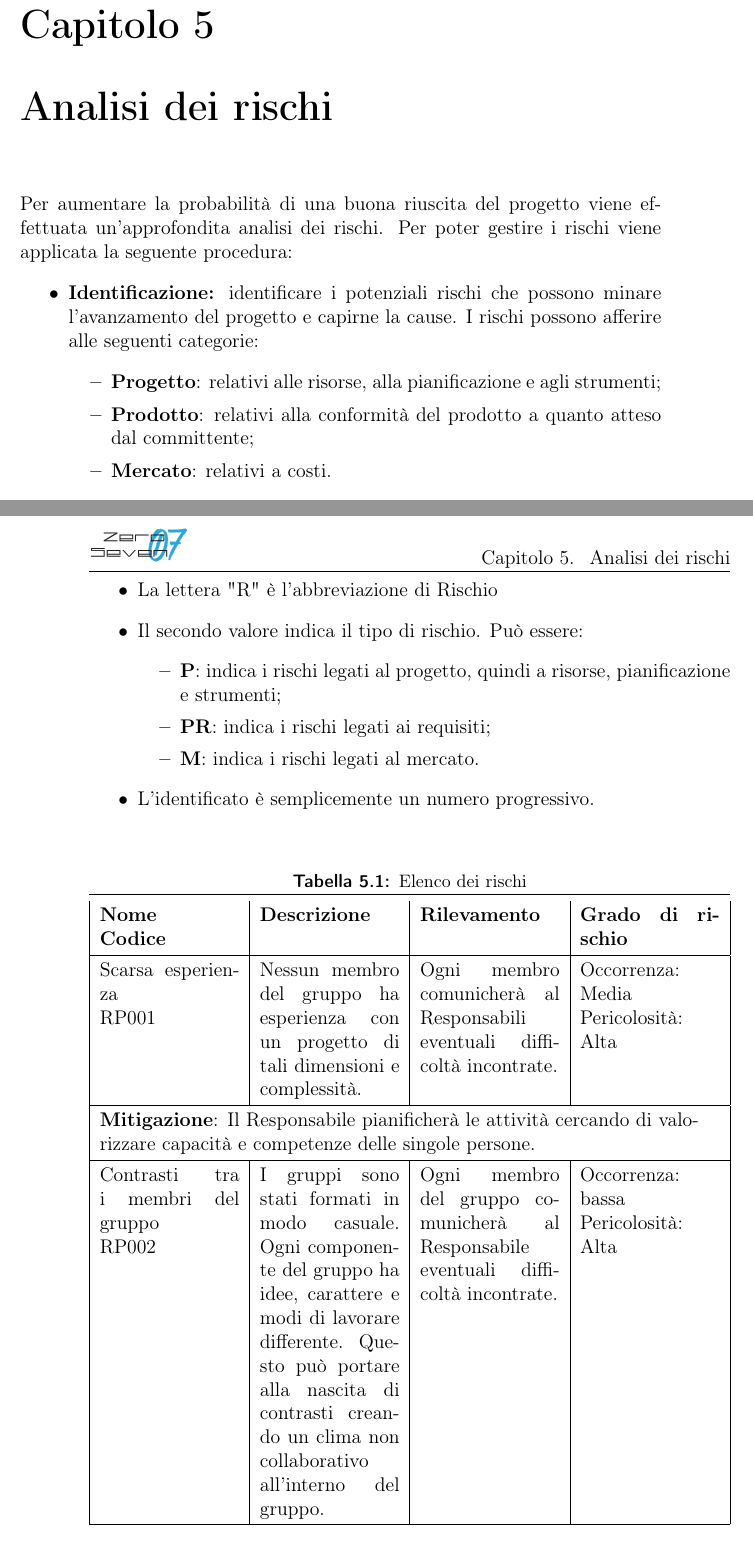
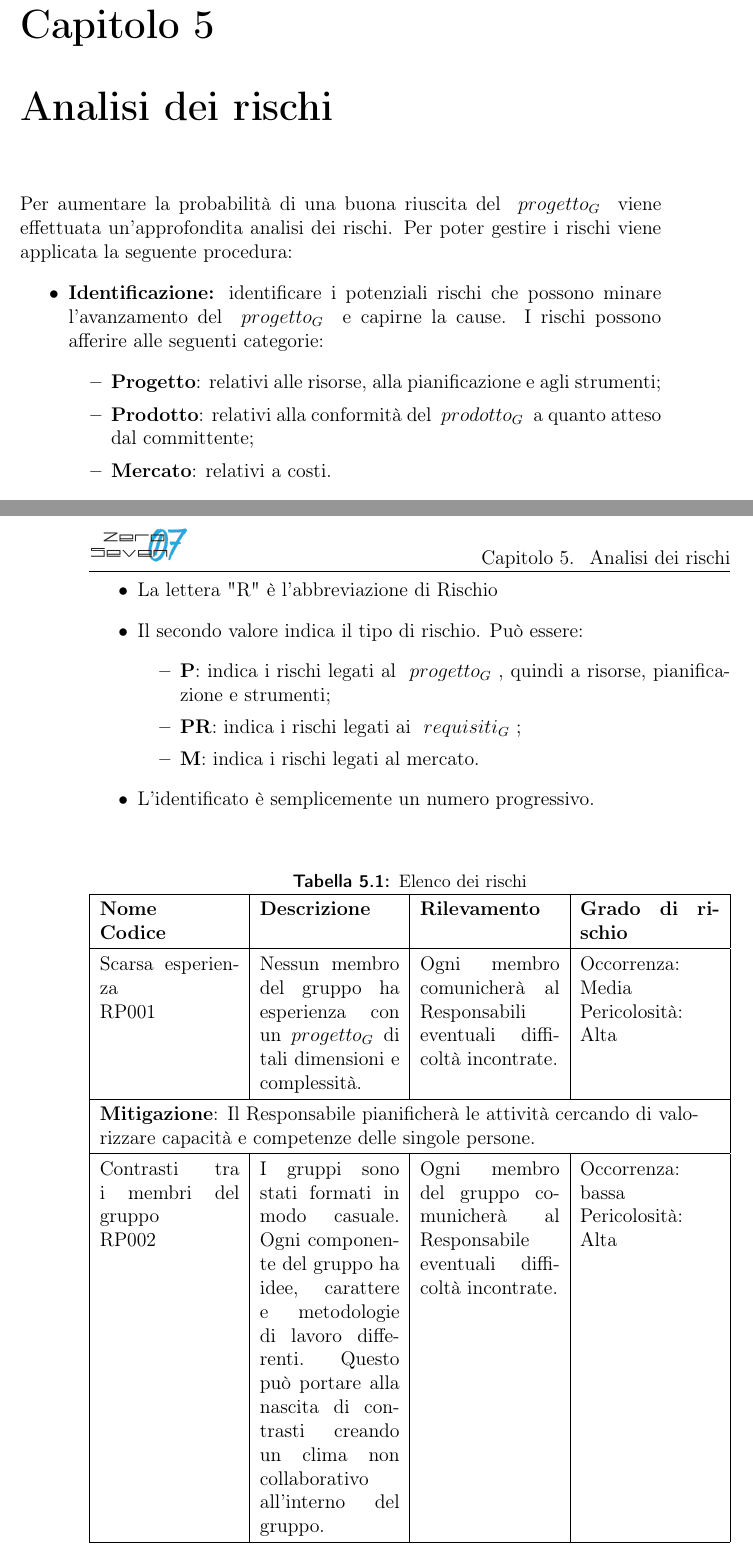
Before and after one commit to mirkofranco/ProgettoSWEDocumentazione, a LaTeX book (Esterni/PianoDiProgetto/PianoDIProgetto.tex, which reads Esterni/PianoDiProgetto/sezioni/AnalisiRischi.tex): two parts of pages 35 and 36 of 43, joined at a grey line, cut so that both start at the same text. Compiled offline with pdfLaTeX.

Commit message:
Verifica con esito positivo dell'analisi dei rischi

```diff
--- a/Esterni/PianoDiProgetto/sezioni/AnalisiRischi.tex
+++ b/Esterni/PianoDiProgetto/sezioni/AnalisiRischi.tex
@@ -1,10 +1,10 @@
 \chapter{Analisi dei rischi}
-Per aumentare la probabilità di una buona riuscita del progetto viene effettuata un'approfondita analisi dei rischi. Per poter gestire i rischi viene applicata la seguente procedura:
+Per aumentare la probabilità di una buona riuscita del \glossario{progetto} viene effettuata un'approfondita analisi dei rischi. Per poter gestire i rischi viene applicata la seguente procedura:
 \begin{itemize}
-	\item \textbf{Identificazione:} identificare i potenziali rischi che possono minare l'avanzamento del progetto e capirne la cause. I rischi possono afferire alle seguenti categorie:
+	\item \textbf{Identificazione:} identificare i potenziali rischi che possono minare l'avanzamento del \glossario{progetto} e capirne la cause. I rischi possono afferire alle seguenti categorie:
 	\begin{itemize}
 		\item \textbf{Progetto}: relativi alle risorse, alla pianificazione e agli strumenti;
-		\item \textbf{Prodotto}: relativi alla conformità del prodotto a quanto atteso dal committente;
+		\item \textbf{Prodotto}: relativi alla conformità del \glossario{prodotto} a quanto atteso dal committente;
 		\item \textbf{Mercato}: relativi a costi.
 	\end{itemize}
 	\item \textbf{Analisi}: ne viene valutata la probabilità di occorrenza, la pericolosità e le possibili conseguenze;
@@ -18,8 +18,8 @@ Ogni rischio viene classificato secondo la seguente convenzione:\\\\
 	\item La lettera "R" è l'abbreviazione di Rischio
 	\item Il secondo valore indica il tipo di rischio. Può essere:
 	\begin{itemize}
-		\item \textbf{P}: indica i rischi legati al progetto, quindi a risorse, pianificazione e strumenti;
-		\item \textbf{PR}: indica i rischi legati ai requisiti;
+		\item \textbf{P}: indica i rischi legati al \glossario{progetto}, quindi a risorse, pianificazione e strumenti;
+		\item \textbf{PR}: indica i rischi legati ai \glossario{requisiti};
 		\item \textbf{M}: indica i rischi legati al mercato.
 	\end{itemize}
 	\item L'identificato è semplicemente un numero progressivo.
@@ -28,31 +28,31 @@ Ogni rischio viene classificato secondo la seguente convenzione:\\\\
 
 \begin{tabularx}{\textwidth}{|X|X|X|X|}
 	\caption{Elenco dei rischi}\\
-	\toprule
+	\hline
 	\textbf{Nome} \newline \textbf{Codice} & \textbf{Descrizione} & 	\textbf{Rilevamento} & \textbf{Grado di rischio}\\
 	\endhead
 	\hline
-	Scarsa esperienza \newline RP001 & Nessun membro del gruppo ha esperienza con un progetto di tali dimensioni e complessità. &
+	Scarsa esperienza \newline RP001 & Nessun membro del gruppo ha esperienza con un \glossario{progetto} di tali dimensioni e complessità. &
 	Ogni membro comunicherà al Responsabili eventuali difficoltà incontrate. & Occorrenza: Media \newline Pericolosità: Alta \\
 	\hline
 	\multicolumn{4}{|>{\hsize=\dimexpr4\hsize+4\tabcolsep+\arrayrulewidth\relax}X|}{\textbf{Mitigazione}: Il Responsabile pianificherà le attività cercando di valorizzare capacità e competenze delle singole persone.}\\
 	\hline
 
 
-   	Contrasti tra i membri del gruppo \newline RP002 & I gruppi sono stati formati in modo casuale. Ogni componente del gruppo ha idee, carattere e modi di lavorare differente. Questo può portare alla nascita di contrasti creando un clima non collaborativo all'interno del gruppo.  &
+   	Contrasti tra i membri del gruppo \newline RP002 & I gruppi sono stati formati in modo casuale. Ogni componente del gruppo ha idee, carattere e metodologie di lavoro differenti. Questo può portare alla nascita di contrasti creando un clima non collaborativo all'interno del gruppo.  &
  	Ogni membro del gruppo comunicherà al Responsabile eventuali difficoltà incontrate. & Occorrenza: bassa \newline Pericolosità: Alta \\
 	\hline
    \multicolumn{4}{|>{\hsize=\dimexpr4\hsize+4\tabcolsep+\arrayrulewidth\relax}X|}{\textbf{Mitigazione}: Nel caso di forti contrasti, il Responsabile cercherà di mediare il dialogo tra i componenti. Inoltre la pianificazione terrà conto di ciò cercando di minimizzare la possibilità che insorgano situazioni di conflitto.}\\
 	\hline
 
 	Disponibilità dei membri \newline RP003 &Ciascun componente del gruppo ha impegni personali, imprevisti e necessità differente. Nel gruppo vi è inoltre uno studente lavoratore. Alcuni membri hanno esami degli anni passati come arretrati. Risulta quindi inevitabile andare incontro a problemi di organizzazione causati da collisioni con impegni personali.  &
-	Ogni membro comunicherà tempestivamente al Responsabile gli impegni che possono collidere con le attività di progetto. & Occorrenza: Media \newline Pericolosità: Media \\
+	Ogni membro comunicherà tempestivamente al Responsabile gli impegni che possono collidere con le attività di \glossario{progetto}. & Occorrenza: Media \newline Pericolosità: Media \\
 	\hline
 	\multicolumn{4}{|>{\hsize=\dimexpr4\hsize+4\tabcolsep+\arrayrulewidth\relax}X|}{\textbf{Mitigazione}: A seguito della comunicazione al Responsabile di un impegno, esso provvederà a eseguire una nuova pianificazione al periodo problematico. Il carico di lavora verrà ridistribuito tra i componenti con maggiore disponibilità.}\\
 	\hline
 
 
-	Tecnologie da utilizzare \newline RP004 & Le tecnologie da usare sono nuove ai componenti del gruppo e/o la documentazione fornita è molto limitata. I componenti del gruppo devono apprendere autonomamente tali tecnologie. Questo può portare a ritardi nello svolgimento del progetto. &
+	Tecnologie da utilizzare \newline RP004 & Le tecnologie da usare sono nuove ai componenti del gruppo e/o la documentazione fornita è molto limitata. I componenti del gruppo devono apprendere autonomamente tali tecnologie. Questo può portare a ritardi nello svolgimento del \glossario{progetto}. &
 	Ogni membro comunicherà al responsabile l'insorgere di grosse difficoltà con le tecnologie da utilizzare. Il Responsabile monitorerà la preparazione dei componenti rispetto ai compiti che dovranno svolgere. & Occorrenza: Media \newline Pericolosità: Alta \\
 	\hline
 	\multicolumn{4}{|>{\hsize=\dimexpr4\hsize+4\tabcolsep+\arrayrulewidth\relax}X|}{\textbf{Mitigazione}: I membri con maggiore esperienza e conoscenza di una determinata tecnologia dovranno aiutare il membro in difficoltà. Il carico di lavoro verrà ridistribuito di conseguenza.}\\
@@ -61,35 +61,35 @@ Ogni rischio viene classificato secondo la seguente convenzione:\\\\
 	Strumenti utilizzati \newline RP005 & Il gruppo si affida a tecnologie software di terze parti. Questo può portare a disfunzioni o perdite di dati. &
 	Risulta complicato rilevare il problema poiché dipende da terze parti. & Occorrenza: Bassa \newline Pericolosità: Media \\
 	\hline
-	\multicolumn{4}{|>{\hsize=\dimexpr4\hsize+4\tabcolsep+\arrayrulewidth\relax}X|}{\textbf{Mitigazione}: Si cerca di usare strumenti il più affidabile possibile.}\\
+	\multicolumn{4}{|>{\hsize=\dimexpr4\hsize+4\tabcolsep+\arrayrulewidth\relax}X|}{\textbf{Mitigazione}: Si cerca di usare strumenti il più affidabili possibile.}\\
 	\hline
 
 	 Problemi hardware \newline RP005 & Ogni membro utilizza macchine personali per lavorare al progetto. Guasti hardware potrebbero causare perdite di dati e/o tempo. &
 	 Ogni membro comunicherà tempestivamente al gruppo eventuali anomalie riscontrate nelle proprie macchine. & Occorrenza: Bassa \newline Pericolosità: Media \\
 	 \hline
-	 \multicolumn{4}{|>{\hsize=\dimexpr4\hsize+4\tabcolsep+\arrayrulewidth\relax}X|}{\textbf{Mitigazione}: Ogni membro del gruppo dovrà effettuare giornalmente un backup di tutti i dati di progetto, compresi file di configurazione e appunti personali riguardanti il progetto.}\\
+	 \multicolumn{4}{|>{\hsize=\dimexpr4\hsize+4\tabcolsep+\arrayrulewidth\relax}X|}{\textbf{Mitigazione}: Ogni membro del gruppo dovrà effettuare giornalmente un \glossario{backup} di tutti i dati di \glossario{progetto}, compresi file di configurazione e appunti personali riguardanti il \glossario{progetto}.}\\
 	 \hline
 
- 	 Problemi di connessione \newline RP006 & Visto che non tutti i componenti possono raggiungere sempre facilmente un luogo comune, alcune riunioni potranno essere effettuate tramite Skype. Il malfunzionamento della connessione internet di uno dei membri potrebbe impedire la sua partecipazione diretta. &
+ 	 Problemi di connessione \newline RP006 & Visto che non tutti i componenti possono raggiungere sempre facilmente un luogo comune, alcune riunioni potranno essere effettuate tramite \glossario{Skype}. Il malfunzionamento della connessione internet di uno dei membri potrebbe impedire la sua partecipazione diretta. &
  	Sarà compito del membro comunicare tempestivamente al gruppo eventuali malfunzionamenti. & Occorrenza: Bassa \newline Pericolosità: Bassa \\
  	\hline
- 	\multicolumn{4}{|>{\hsize=\dimexpr4\hsize+4\tabcolsep+\arrayrulewidth\relax}X|}{\textbf{Mitigazione}: Qualora un membro non riuscisse a partecipare direttamente alla call Skype potrà interagire con il resto del gruppo tramite Telegram. Sarà suo compito aggiornarsi leggendo il verbale successivamente redatto.}\\
+ 	\multicolumn{4}{|>{\hsize=\dimexpr4\hsize+4\tabcolsep+\arrayrulewidth\relax}X|}{\textbf{Mitigazione}: Qualora un membro non riuscisse a partecipare direttamente alla \textit{conference}\glossario{call} potrà interagire con il resto del gruppo tramite \glossario{Telegram}. Sarà suo compito aggiornarsi leggendo il verbale successivamente redatto.}\\
  	\hline
 
 
- 	Comprensione dei requisiti \newline RPR007 & Esiste la possibilità che il gruppo ZeroSeven interpreti male i requisiti, portando così alla realizzazione di un prodotto non conforme alle richieste della proponente Zero12. & Il gruppo lavorerà a stretto contatto con la proponente. In caso di dubbio sarà premura del gruppo ZeroSeven contattare la proponente per chiedere delucidazioni. & Occorrenza: Media \newline Pericolosità: Alta \\
+ 	Comprensione dei \glossario{requisiti} \newline RPR007 & Esiste la possibilità che il gruppo ZeroSeven interpreti male i \glossario{requisiti}, portando così alla realizzazione di un prodotto non conforme alle richieste della \glossario{proponente} Zero12. & Il gruppo lavorerà a stretto contatto con la \glossario{proponente}. In caso di dubbio sarà premura del gruppo ZeroSeven contattare la \glossario{proponente} per chiedere delucidazioni. & Occorrenza: Media \newline Pericolosità: Alta \\
  	\hline
- 	\multicolumn{4}{|>{\hsize=\dimexpr4\hsize+4\tabcolsep+\arrayrulewidth\relax}X|}{\textbf{Mitigazione}: I requisiti mal interpretati verranno coretti il prima possibile in modo da realizzare il prodotto richiesto.}\\
+ 	\multicolumn{4}{|>{\hsize=\dimexpr4\hsize+4\tabcolsep+\arrayrulewidth\relax}X|}{\textbf{Mitigazione}: I \glossario{requisiti} mal interpretati verranno coretti il prima possibile in modo da realizzare il \glossario{prodotto} richiesto.}\\
  	\hline
 
-	Comprensione dei requisiti \newline RPR008 & C'è la possibilità che la proponente voglia modificare i requisiti. Questo porterebbe a una modifica dell'\texttt{Analisi dei Requisiti} con conseguente ripianificazione del lavoro da svolegere. & Il gruppo lavorerà a stretto contatto con la proponente per minimizzare il rischio di modifiche importanti dei requisti. & Occorrenza: Alta \newline Pericolosità: Alta \\
+	Comprensione dei \glossario{requisiti} \newline RPR008 & C'è la possibilità che la \glossario{proponente} voglia modificare i \glossario{requisiti}. Questo porterebbe a una modifica dell'\textit{Analisi dei Requisiti} con conseguente ripianificazione del lavoro da svolegere. & Il gruppo lavorerà a stretto contatto con la \glossario{proponente} per minimizzare il rischio di modifiche importanti dei requisti. & Occorrenza: Alta \newline Pericolosità: Alta \\
 	\hline
-	\multicolumn{4}{|>{\hsize=\dimexpr4\hsize+4\tabcolsep+\arrayrulewidth\relax}X|}{\textbf{Mitigazione}: In caso di modifica importante dei requisiti, il gruppo ZeroSeven negozierà tali cambiamenti con la proponente in modo da trovare un compromesso.}\\
+	\multicolumn{4}{|>{\hsize=\dimexpr4\hsize+4\tabcolsep+\arrayrulewidth\relax}X|}{\textbf{Mitigazione}: In caso di modifica importante dei \glossario{requisiti}, il gruppo ZeroSeven negozierà tali cambiamenti con la \glossario{proponente} in modo da trovare un compromesso.}\\
 	\hline
 
 	Costi delle attività \newline RM009 & La pianificazione prevede un costo e un tempo per ogni attività. Essendo il gruppo inesperto è possibile che costi e tempi vengano calcolati in modo errato. & Il Responsabile verificherà periodicamente lo stato delle attività in modo da minimizzare il rischio di sforamento di tempi e costi. & Occorrenza: Alta \newline Pericolosità: Alta \\
 	\hline
-	\multicolumn{4}{|>{\hsize=\dimexpr4\hsize+4\tabcolsep+\arrayrulewidth\relax}X|}{\textbf{Mitigazione}: In caso di forte ritardo o grosso sforamento dei costi il Responsabile provvederà a ridistribuire il carico mantenendo come obbiettivo primario quello di non sforare le milestone.}\\
+	\multicolumn{4}{|>{\hsize=\dimexpr4\hsize+4\tabcolsep+\arrayrulewidth\relax}X|}{\textbf{Mitigazione}: In caso di forte ritardo o grosso sforamento dei costi il Responsabile provvederà a ridistribuire il carico mantenendo come obbiettivo primario quello di non sforare le \glossario{milestone}.}\\
 	\hline
 
 
```
